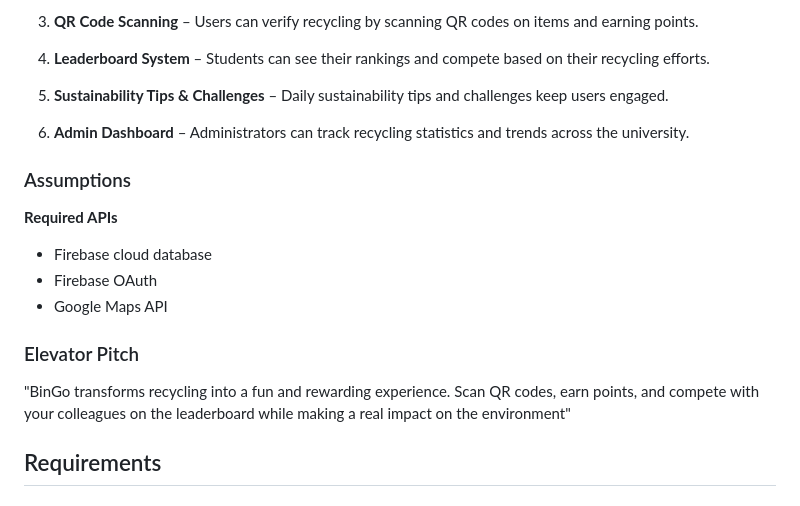
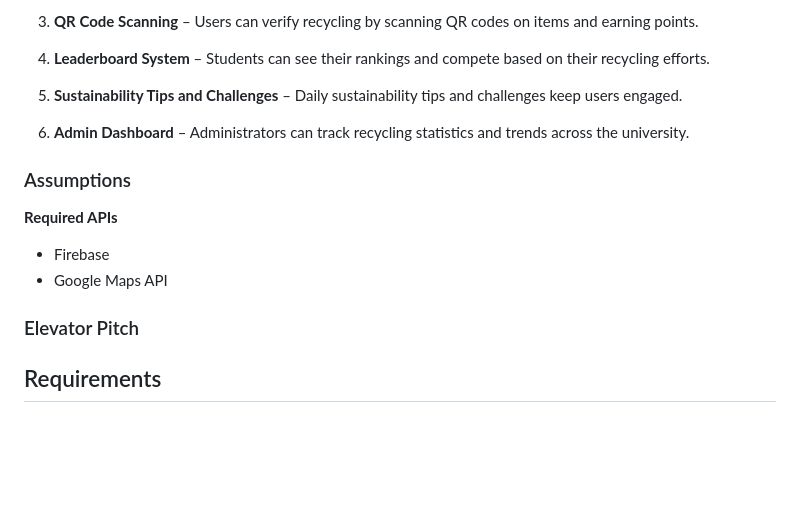
Before and after one commit to LEIC-ES-2024-25/2LEIC15T1, a Markdown page: README.md, the part around the change. Drawn GitHub-style; blank space fills up the shorter version.

Commit message:
Product vision update

```diff
--- a/README.md
+++ b/README.md
@@ -81,15 +81,14 @@ Optionally, indicate an initial/tentative list of assumptions that you are doing
 
 4. **Leaderboard System** –  Students can see their rankings and compete based on their recycling efforts.
 
-5. **Sustainability Tips & Challenges** – Daily sustainability tips and challenges keep users engaged.
+5. **Sustainability Tips and Challenges** – Daily sustainability tips and challenges keep users engaged.
 
 6. **Admin Dashboard** – Administrators can track recycling statistics and trends across the university.
 
 ### Assumptions
 
 **Required APIs**
-- Firebase cloud database
-- Firebase OAuth
+- Firebase
 - Google Maps API
 
 ### Elevator Pitch
@@ -101,8 +100,8 @@ Take a look at the following links to learn some techniques:
 * [The Best Elevator Pitch Examples, Templates, and Tactics - A Guide to Writing an Unforgettable Elevator Speech, by strategypeak.com](https://strategypeak.com/elevator-pitch-examples/)
 * [Top 7 Killer Elevator Pitch Examples, by toggl.com](https://blog.toggl.com/elevator-pitch-examples/)
 -->
-
-"BinGo transforms recycling into a fun and rewarding experience. Scan QR codes, earn points, and compete with your colleagues on the leaderboard while making a real impact on the environment"
+<!--
+"BinGo transforms recycling into a fun and rewarding experience. Scan QR codes, earn points, and compete with your colleagues on the leaderboard while making a real impact on the environment"-->
 
 ## Requirements
 
```
